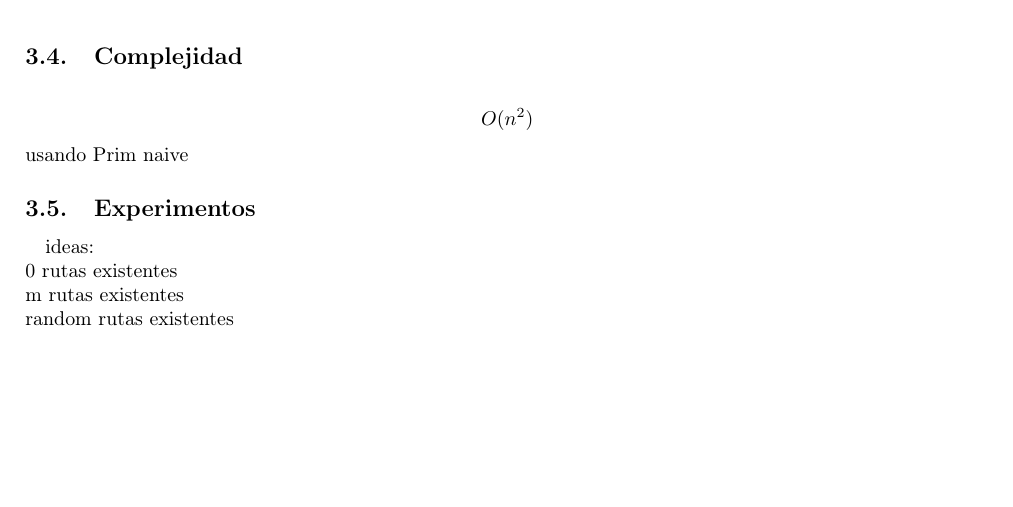
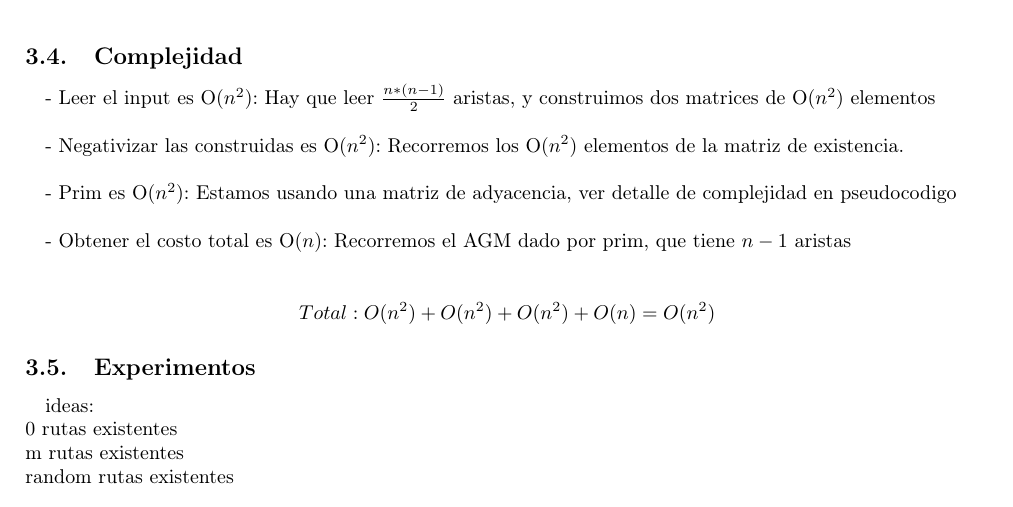
Before and after one commit to JonSeijo/algo3-tp2, a LaTeX document (informe/informe.tex, which reads informe/Problema3.tex): part of page 11 of 11, cut so that both start at the same text, the shorter picture padded with empty space. Compiled offline with pdfLaTeX.

Commit message:
Agrego suma total de complejidades para Problema3

```diff
--- a/informe/Problema3.tex
+++ b/informe/Problema3.tex
@@ -123,8 +123,15 @@ Vamos a utilizar como entrada en nuestro algoritmo a las siguientes variables:
 \newpage
 \subsection{Complejidad}
 
-$$O(n^2)$$ usando Prim naive
+- Leer el input es O($n^2$): Hay que leer $\frac{n*(n-1)}{2}$ aristas, y construimos dos matrices de O($n^2$) elementos \\
 
+- Negativizar las construidas es O($n^2$): Recorremos los O($n^2$) elementos de la matriz de existencia. \\
+
+- Prim es O($n^2$): Estamos usando una matriz de adyacencia, ver detalle de complejidad en pseudocodigo\\
+
+- Obtener el costo total es O($n$): Recorremos el AGM dado por prim, que tiene $n-1$ aristas \\
+
+$$Total:  O(n^2) + O(n^2) + O(n^2) + O(n) = O(n^2) $$
 
 \subsection{Experimentos}
 
```
